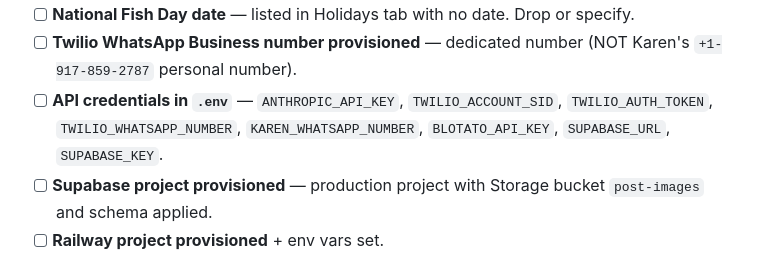
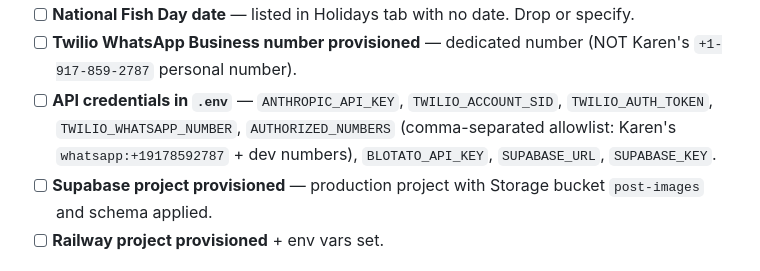
Before and after one commit to GL0b3x-LK/globex-social, a Markdown page: globex-sm-automation-plan.md, the part around the change. GitHub-like rendering.

```diff
--- a/globex-sm-automation-plan.md
+++ b/globex-sm-automation-plan.md
@@ -596,7 +596,7 @@ Phase 0 generates `docs/missing_assets.md`. Send Karen ONE consolidated email
 - [ ] **Booth numbers** for trade shows — all blank in Excel. Karen fills as she registers.
 - [ ] **National Fish Day date** — listed in Holidays tab with no date. Drop or specify.
 - [ ] **Twilio WhatsApp Business number provisioned** — dedicated number (NOT Karen's `+1-917-859-2787` personal number).
-- [ ] **API credentials in `.env`** — `ANTHROPIC_API_KEY`, `TWILIO_ACCOUNT_SID`, `TWILIO_AUTH_TOKEN`, `TWILIO_WHATSAPP_NUMBER`, `KAREN_WHATSAPP_NUMBER`, `BLOTATO_API_KEY`, `SUPABASE_URL`, `SUPABASE_KEY`.
+- [ ] **API credentials in `.env`** — `ANTHROPIC_API_KEY`, `TWILIO_ACCOUNT_SID`, `TWILIO_AUTH_TOKEN`, `TWILIO_WHATSAPP_NUMBER`, `AUTHORIZED_NUMBERS` (comma-separated allowlist: Karen's `whatsapp:+19178592787` + dev numbers), `BLOTATO_API_KEY`, `SUPABASE_URL`, `SUPABASE_KEY`.
 - [ ] **Supabase project provisioned** — production project with Storage bucket `post-images` and schema applied.
 - [ ] **Railway project provisioned** + env vars set.
 
```
Also changed, not shown: CLAUDE.md (+2 -2 lines).
